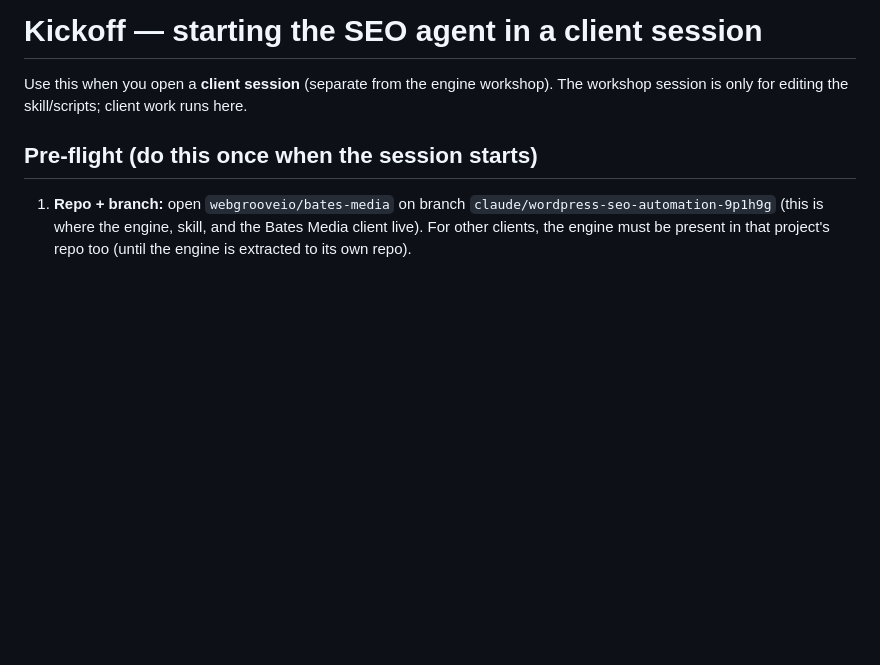
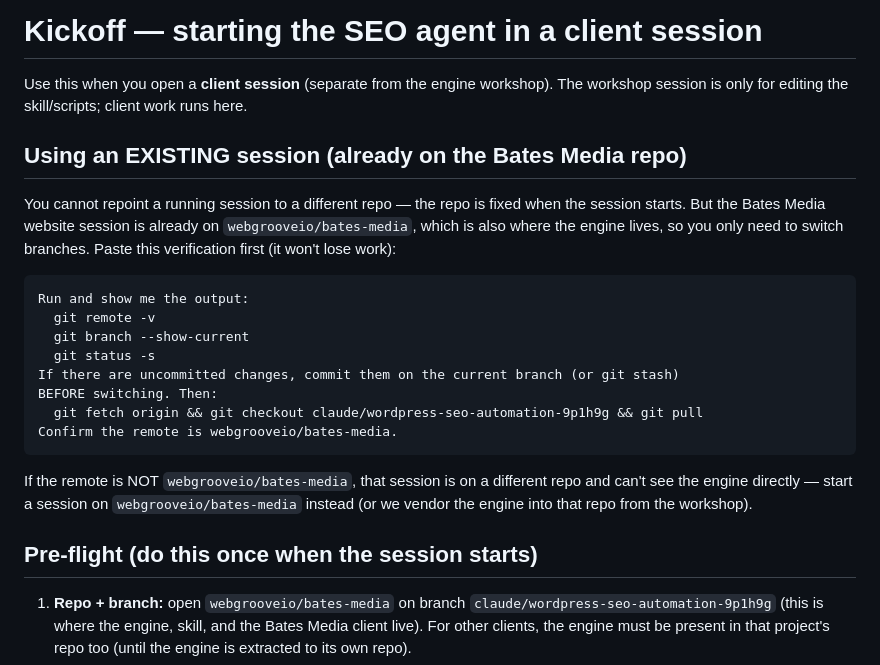
Before and after one commit to webgrooveio/bates-media, a Markdown page: seo-engine/KICKOFF.md, the part around the change. Rendered like a GitHub page; blank space fills up the shorter version.

Commit message:
KICKOFF: add existing-session path (verify repo + safe branch switch)

````diff
--- a/seo-engine/KICKOFF.md
+++ b/seo-engine/KICKOFF.md
@@ -2,6 +2,27 @@
 
 Use this when you open a **client session** (separate from the engine workshop).
 The workshop session is only for editing the skill/scripts; client work runs here.
+
+## Using an EXISTING session (already on the Bates Media repo)
+You cannot repoint a running session to a different repo — the repo is fixed when
+the session starts. But the Bates Media website session is already on
+`webgrooveio/bates-media`, which is also where the engine lives, so you only need
+to switch branches. Paste this verification first (it won't lose work):
+
+```
+Run and show me the output:
+  git remote -v
+  git branch --show-current
+  git status -s
+If there are uncommitted changes, commit them on the current branch (or git stash)
+BEFORE switching. Then:
+  git fetch origin && git checkout claude/wordpress-seo-automation-9p1h9g && git pull
+Confirm the remote is webgrooveio/bates-media.
+```
+
+If the remote is NOT `webgrooveio/bates-media`, that session is on a different repo
+and can't see the engine directly — start a session on `webgrooveio/bates-media`
+instead (or we vendor the engine into that repo from the workshop).
 
 ## Pre-flight (do this once when the session starts)
 1. **Repo + branch:** open `webgrooveio/bates-media` on branch
````
